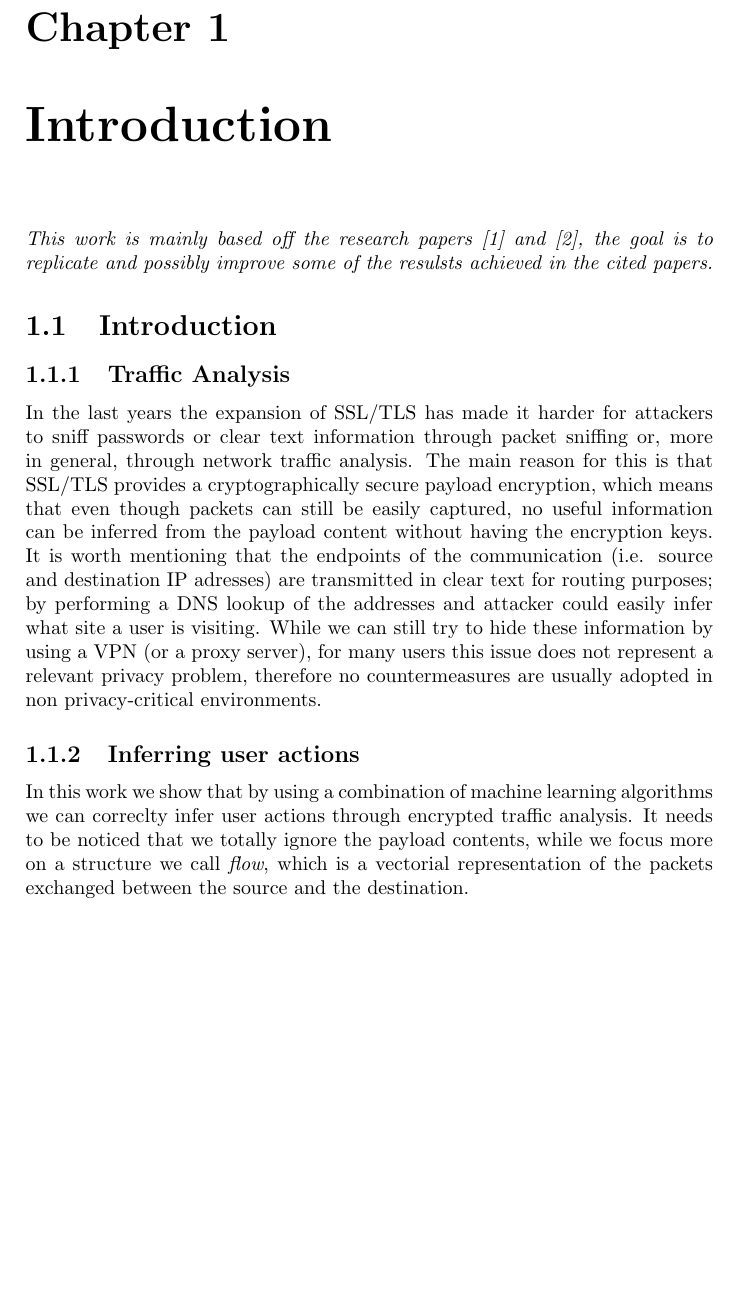
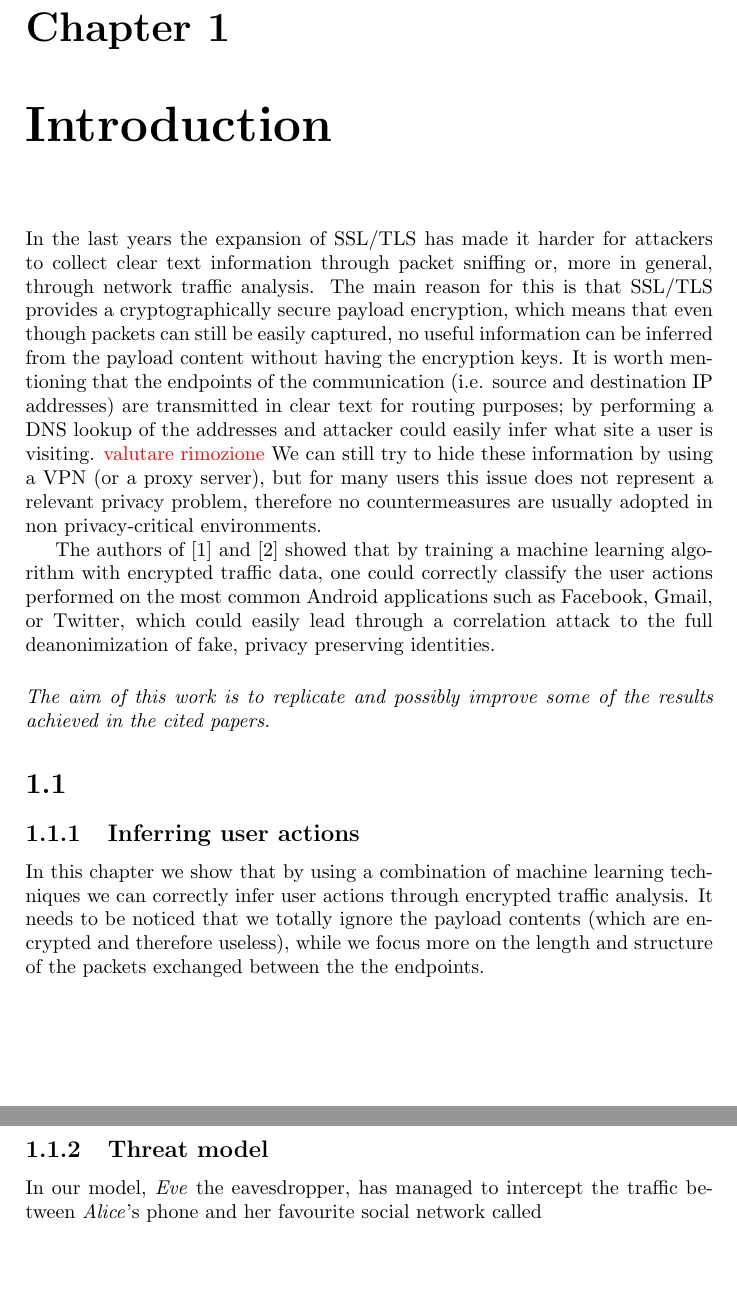
Before and after one commit to esaraci/knocking, a LaTeX document (report/main.tex): part of page 2 of 3 before the commit and two parts of pages 2 and 3 of 7 after it, the two joined at a grey line, cut so that both start at the same text, the shorter picture padded with empty space. Compiled offline with pdfLaTeX.

```diff
--- a/report/main.tex
+++ b/report/main.tex
@@ -5,6 +5,16 @@
 \usepackage[english]{babel}
 \usepackage{fontenc}
 \usepackage{graphicx}
+\usepackage{xcolor}
+
+%% REMOVING CHAPTER NAME
+\renewcommand{\chaptername}{}
+
+%% CUSTOM COMMANDS
+\newcommand\todo[1]{\textcolor{red}{#1}}
+\newcommand\TODO[1]{\textcolor{red}{#1}}
+\newcommand\eve{\textit{Eve}}
+\newcommand\alice{\textit{Alice}}
 
 
 % Title Page
@@ -17,16 +27,20 @@
 
 \chapter{Introduction}
 \label{ch:intro}
-\noindent\textit{This work is mainly based off the research papers \cite{contiknocking} and \cite{contianalysis}, the goal is to replicate and possibly improve some of the resulsts achieved  in the cited papers.}
-\section{Introduction}
+In the last years the expansion of SSL/TLS has made it harder for attackers to collect clear text information through packet sniffing or, more in general, through network traffic analysis. The main reason for this is that SSL/TLS provides a cryptographically secure payload encryption, which means that even though packets can still be easily captured, no useful information can be inferred from the payload content without having the encryption keys. It is worth mentioning that the endpoints of the communication (i.e. source and destination IP addresses) are transmitted in clear text for routing purposes; by performing a DNS lookup of the addresses and attacker could easily infer what site a user is visiting. \todo{valutare rimozione} We can still try to hide these information by using a VPN (or a proxy server), but for many users this issue does not represent a relevant privacy problem, therefore no countermeasures are usually adopted in non privacy-critical environments.
+
+The authors of \cite{contiknocking} and \cite{contianalysis} showed that by training a machine learning algorithm with encrypted traffic data, one could correctly classify the user actions performed on the most common Android applications such as Facebook, Gmail, or Twitter, which could easily lead through a correlation attack to the full deanonimization of fake, privacy preserving identities.
+
+\vspace{0.5cm}
+\noindent \textit{The aim of this work is to replicate and possibly improve some of the results achieved  in the cited papers.}
+\section{}
 
 
+\subsection{Inferring user actions}
+In this chapter we show that by using a combination of machine learning techniques we can correctly infer user actions through encrypted traffic analysis. It needs to be noticed that we totally ignore the payload contents (which are encrypted and therefore useless), while we focus more on the length and structure of the packets exchanged between the the endpoints.
 
-\subsection{Traffic Analysis}
-In the last years the expansion of SSL/TLS has made it harder for attackers to sniff passwords or clear text information through packet sniffing or, more in general, through network traffic analysis. The main reason for this is that SSL/TLS provides a cryptographically secure payload encryption, which means that even though packets can still be easily captured, no useful information can be inferred from the payload content without having the encryption keys. It is worth mentioning that the endpoints of the communication (i.e. source and destination IP adresses) are transmitted in clear text for routing purposes; by performing a DNS lookup of the addresses and attacker could easily infer what site a user is visiting. While we can still try to hide these information by using a VPN (or a proxy server), for many users this issue does not represent a relevant privacy problem, therefore no countermeasures are usually adopted in non privacy-critical environments.
-
-\subsection{Inferring user actions}
-In this work we show that by using a combination of machine learning algorithms we can correclty infer user actions through encrypted traffic analysis. It needs to be noticed that we totally ignore the payload contents, while we focus more on a structure we call \textit{flow}, which is a vectorial representation of the packets exchanged between the source and the destination.
+\subsection{Threat model}
+In our model, \eve\ the eavesdropper, has managed to intercept the traffic between \alice's phone and her favourite social network called
 
 
 
```
Also changed, not shown: report/main.pdf, report/main.tex (7 more changed lines).
